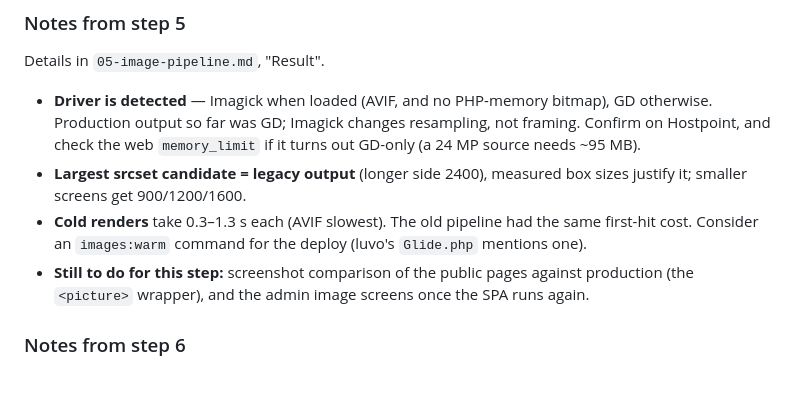
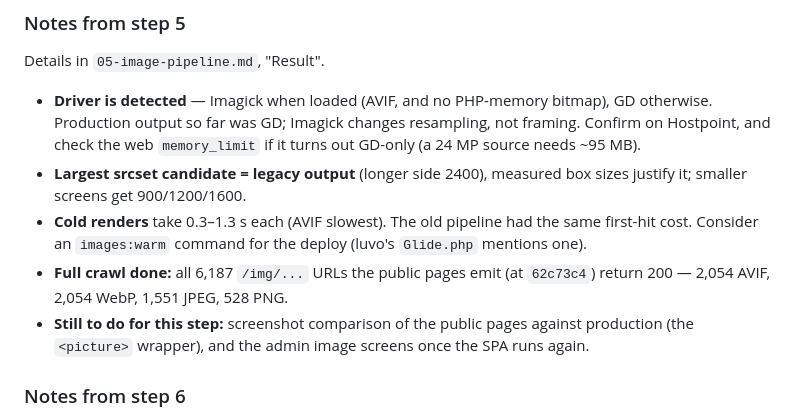
Before and after one commit to jamon-marcel/oxid.ch, a Markdown page: .rewrite/06-progress.md, the part around the change. Drawn GitHub-style; blank space fills up the shorter version.

Commit message:
Record the full image crawl: 6,187 URLs, all 200
Co-Authored-By: Claude Opus 5.5 (1M context) <noreply@anthropic.com>

```diff
--- a/.rewrite/06-progress.md
+++ b/.rewrite/06-progress.md
@@ -112,6 +112,8 @@ Details in `05-image-pipeline.md`, "Result".
 - **Cold renders** take 0.3–1.3 s each (AVIF slowest). The old pipeline had
   the same first-hit cost. Consider an `images:warm` command for the deploy
   (luvo's `Glide.php` mentions one).
+- **Full crawl done:** all 6,187 `/img/...` URLs the public pages emit
+  (at `62c73c4`) return 200 — 2,054 AVIF, 2,054 WebP, 1,551 JPEG, 528 PNG.
 - **Still to do for this step:** screenshot comparison of the public pages
   against production (the `<picture>` wrapper), and the admin image screens
   once the SPA runs again.
```
